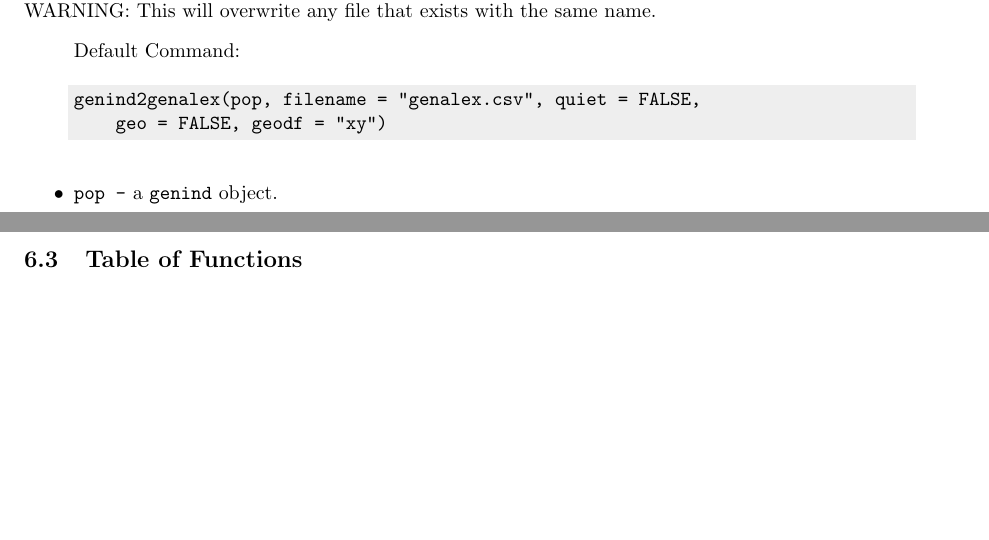
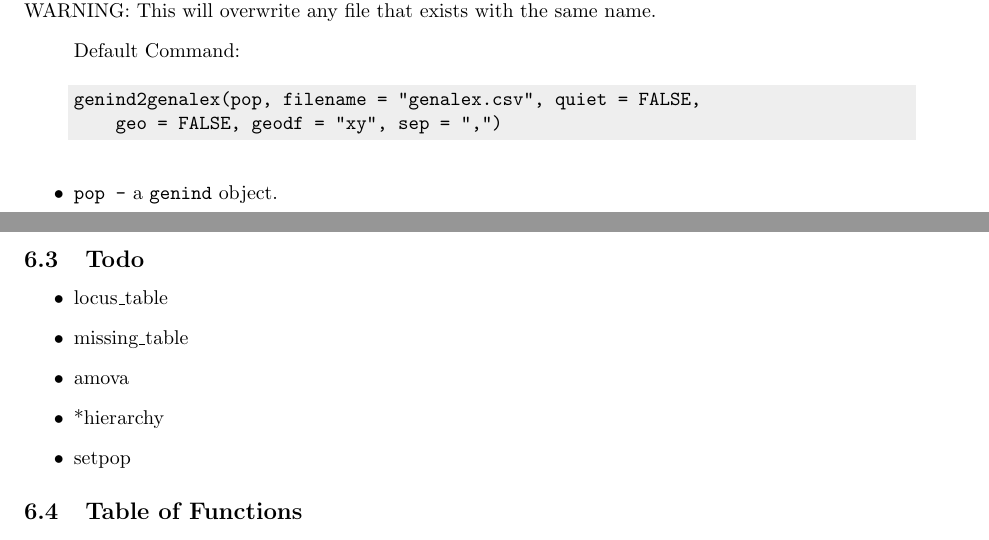
Before and after one commit to grunwaldlab/poppr, a LaTeX paper (vignettes/poppr_manual.tex): two parts of pages 14 and 63 of 64, joined at a grey line, cut so that both start at the same text, the shorter picture padded with empty space. Compiled offline with pdfLaTeX.

Commit message:
Added checklist in manual.

```diff
--- a/vignettes/poppr_manual.tex
+++ b/vignettes/poppr_manual.tex
@@ -813,7 +813,7 @@ Default Command:
 \definecolor{shadecolor}{rgb}{0.933, 0.933, 0.933}\color{fgcolor}\begin{kframe}
 \begin{verbatim}
 genind2genalex(pop, filename = "genalex.csv", quiet = FALSE,
-    geo = FALSE, geodf = "xy")
+    geo = FALSE, geodf = "xy", sep = ",")
 \end{verbatim}
 \end{kframe}
 \end{knitrout}
@@ -4110,6 +4110,16 @@ Since this data set is made up of 30 populations with more than 1 individual, th
 
 Remember, it is important not to forget to type \texttt{dev.off()} when you are done making graphs. Note that I did not have to specify a resolution for this image since it is based off of vector graphics.
 
+\subsection{Todo}
+
+\begin{itemize}
+  \item locus\_table
+  \item missing\_table
+  \item amova
+  \item *hierarchy
+  \item setpop
+\end{itemize}
+
 \subsection{Table of Functions}\label{appendix:funk}
 
 \tab\tab Below is a table of functions found in \textit{poppr}. These functions are
```
Also changed, not shown: vignettes/poppr_manual.pdf, vignettes/poppr_manual.tex (10 more changed lines), 1 other file.
